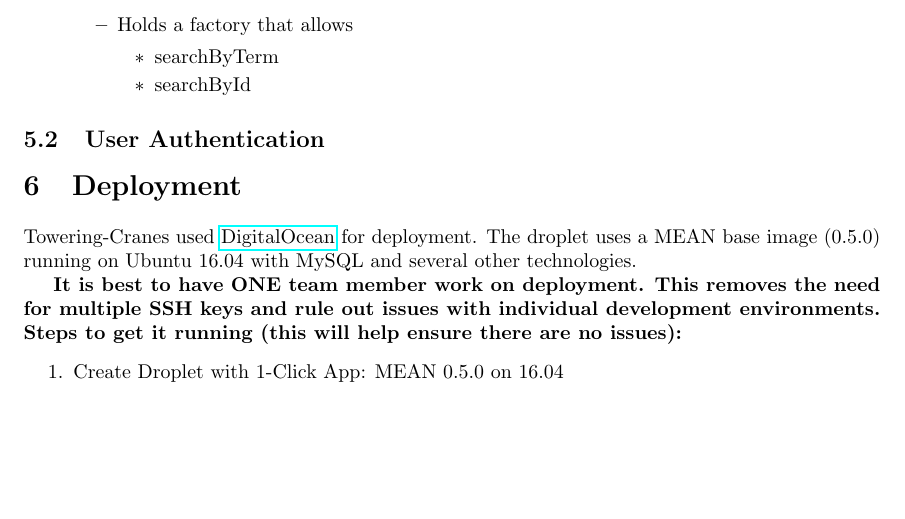
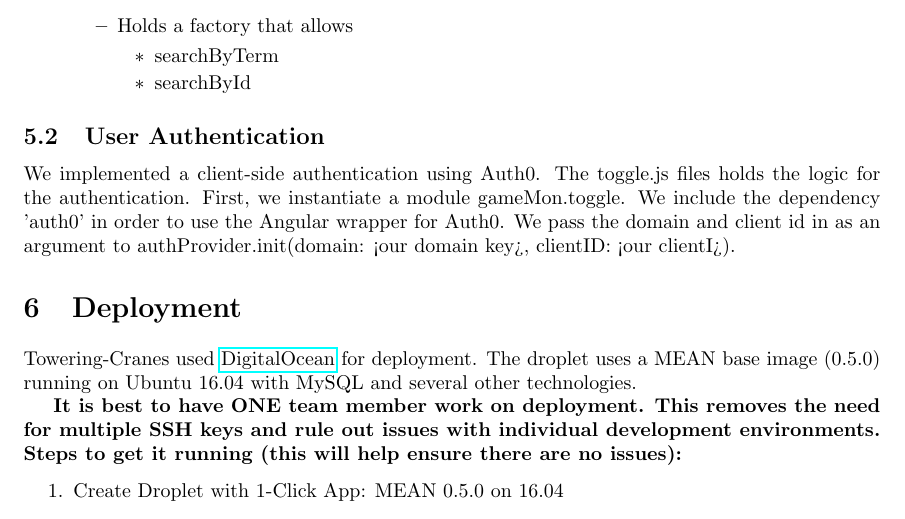
Before and after one commit to towering-cranes/GameMon, a LaTeX document (documentation/documentation.tex): part of page 7 of 10, cut so that both start at the same text, the shorter picture padded with empty space. Compiled offline with pdfLaTeX.

Commit message:
(doc) Added to authentication section

```diff
--- a/documentation/documentation.tex
+++ b/documentation/documentation.tex
@@ -256,6 +256,7 @@ The roles of the different files are as follows:
   \end{itemize}
 \end{itemize}
 \subsection{User Authentication}
+We implemented a client-side authentication using Auth0. The toggle.js files holds the logic for the authentication. First, we instantiate a module gameMon.toggle. We include the dependency 'auth0' in order to use the Angular wrapper for Auth0. We pass the domain and client id in as an argument to authProvider.init({domain: <our domain key>, clientID: <our clientI>}).
 
 \section{Deployment}
 Towering-Cranes used \href{http://www.digitalocean.com/}{DigitalOcean} for deployment. The droplet uses a MEAN base image (0.5.0) running on Ubuntu 16.04 with MySQL and several other technologies.
```
